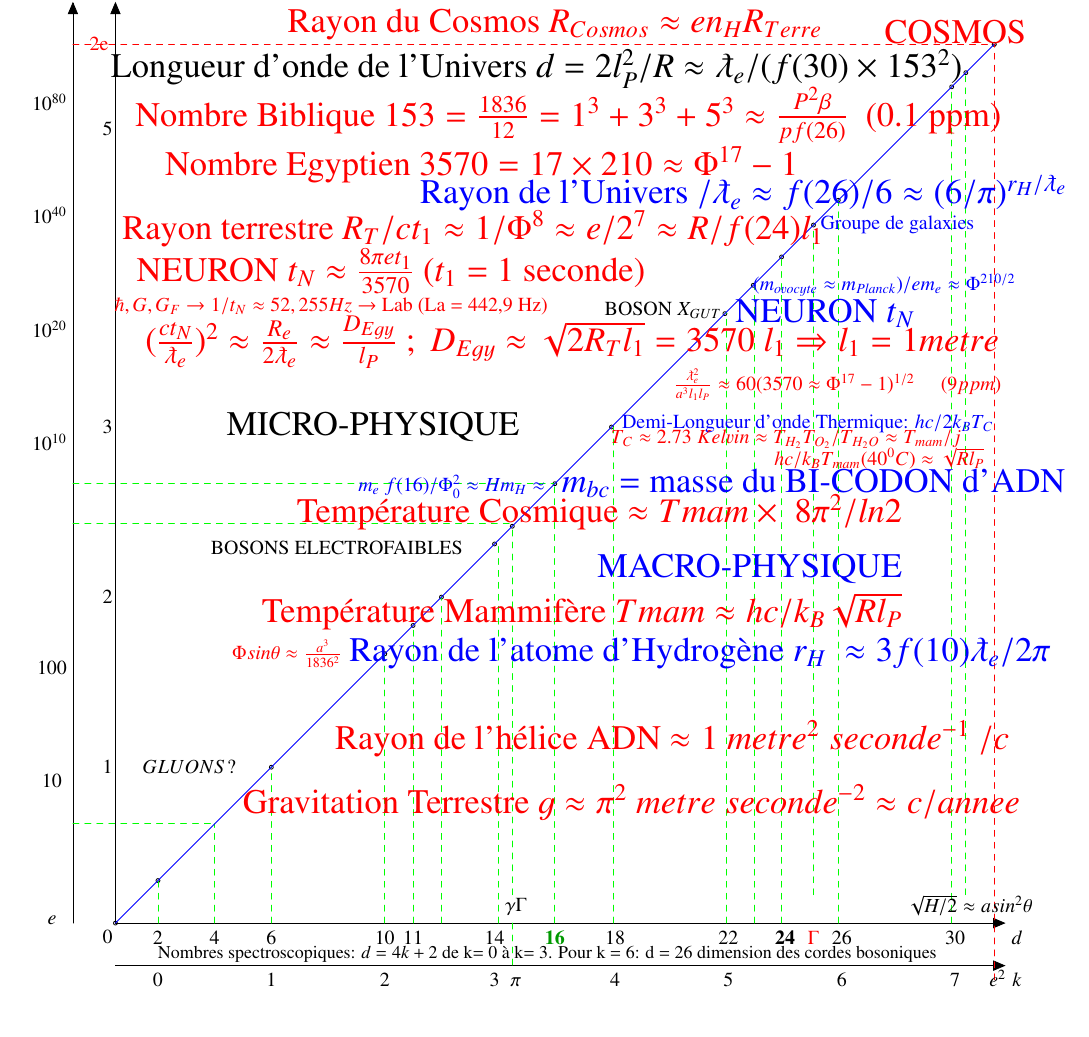
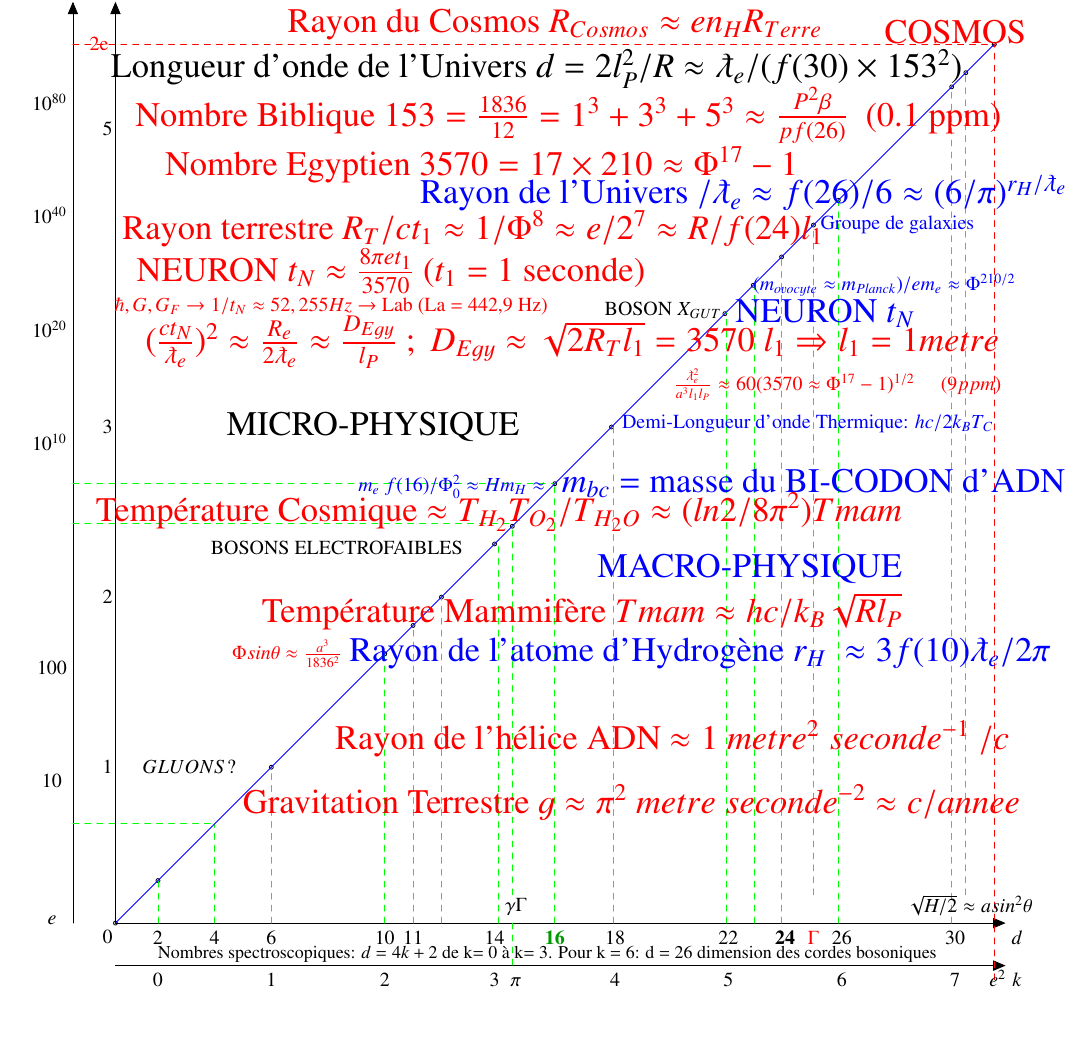
Before and after one commit to hol137/unification, a LaTeX paper (unification.tex): part of the page, cut so that both start at the same text. Compiled offline with pdfLaTeX.

Commit message:
Update unification.tex

```diff
--- a/unification.tex
+++ b/unification.tex
@@ -253,9 +253,9 @@
 %\node [cross,anchor = east,color=black] at (3.25,3.75){ $ \frac {aW}{Z}\approx \frac {1831}{e^e} \approx \frac {p_G}{\sqrt{p/8d_e} } $};
 
 
-%\node [cross,anchor = east,color=red] at (3.25,4.75){NOMBRE PREMIER D'EULER $(2^{2^{2^2+1}-1}-1) \times \pi ~~ $};
-\node [cross,anchor = west,color=red] at (3.45,3.15){$ T_{C} \approx 2.73 ~Kelvin \approx T_{H_2}T_{O_2}/T_{H_2O} \approx T_{mam}/j $};
-\node [cross,anchor = west,color=red] at (15.0,1.8){$ hc/k_BT_{mam}(40^0C) \approx \sqrt{Rl_P} $};
+%\node [cross,anchor = east,color=red] at (3.25,4.75){NOMBRE PREMIER D'EULER $(2^{2^{2^2+1}-1}-1) \times \\approx T_{H_2}T_{O_2}/T_{H_2O}pi ~~ $};
+%\node [cross,anchor = west,color=red] at (3.45,3.15){$ T_{C} \approx 2.73 ~Kelvin \approx T_{H_2}T_{O_2}/T_{H_2O} \approx T_{mam}/j $};
+%\node [cross,anchor = west,color=red] at (15.0,1.8){$ hc/k_BT_{mam}(40^0C) \approx \sqrt{Rl_P} $};
 
 %\node [cross,anchor = east,color=red] at (3.15,6.15){$RAMANUJAN_{137}\approx a \sqrt{P}/H ~ (8 ppm)\approx f(18) \times u^2$};
 
@@ -408,7 +408,7 @@ red
 %\node [anchor = east,color=blue] at (37,-2){$\pi^{\sqrt a} \approx a_s^{2\pi} \approx e^{p/a} \approx F\pi /e $};
 
 
-\node [anchor = east,color=red] at (25,-2){\LARGE{Température Cosmique} $\approx T{mam} \times ~8\pi^2/ln2$};
+\node [anchor = east,color=red] at (25,-2){\LARGE{Température Cosmique} $\approx T_{H_2}T_{O_2}/T_{H_2O} \approx (ln2/8\pi^2) T{mam}$};
 
 \node [anchor = east,color=red] at (25,-9){\LARGE{Température Mammifère} $T{mam} \approx hc/k_B \sqrt{Rl_P}$};
 
```
